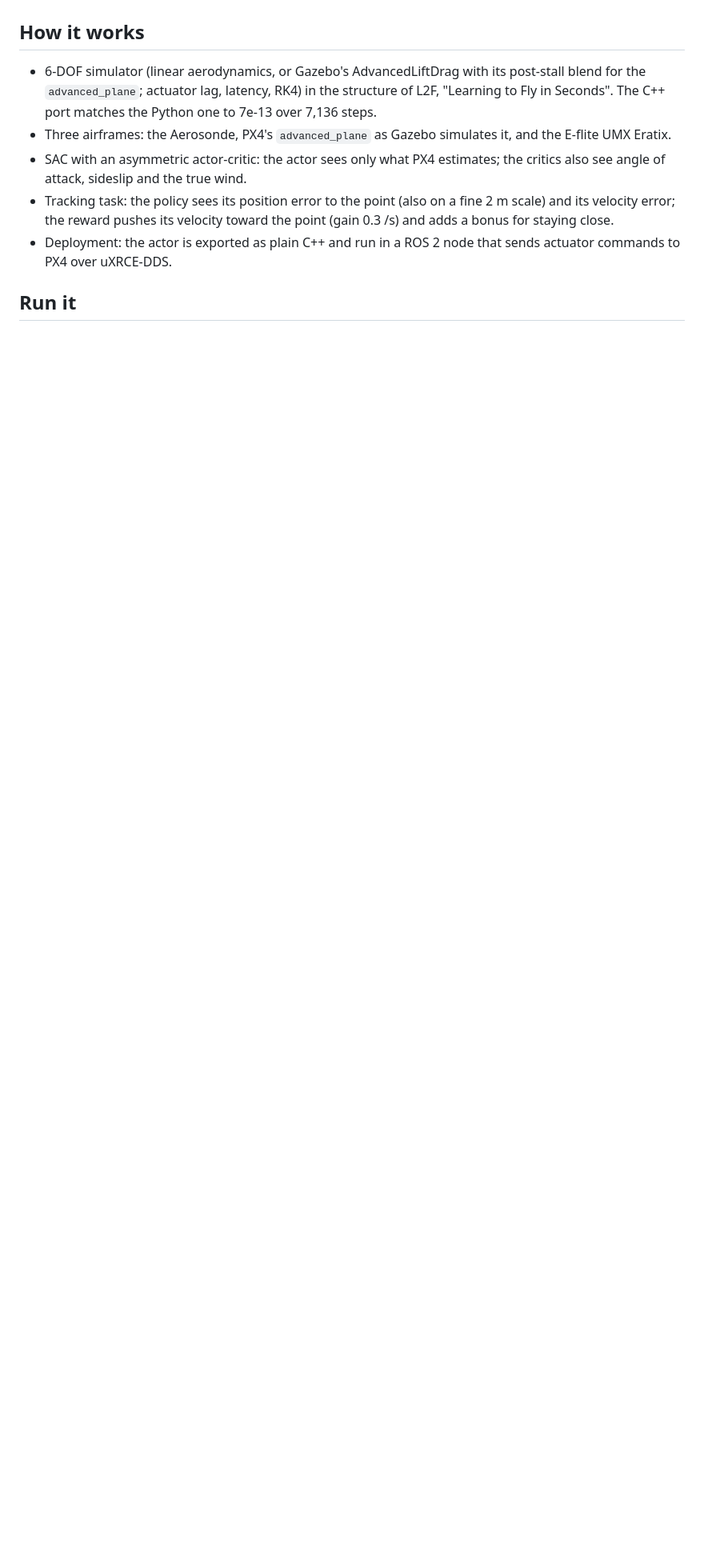
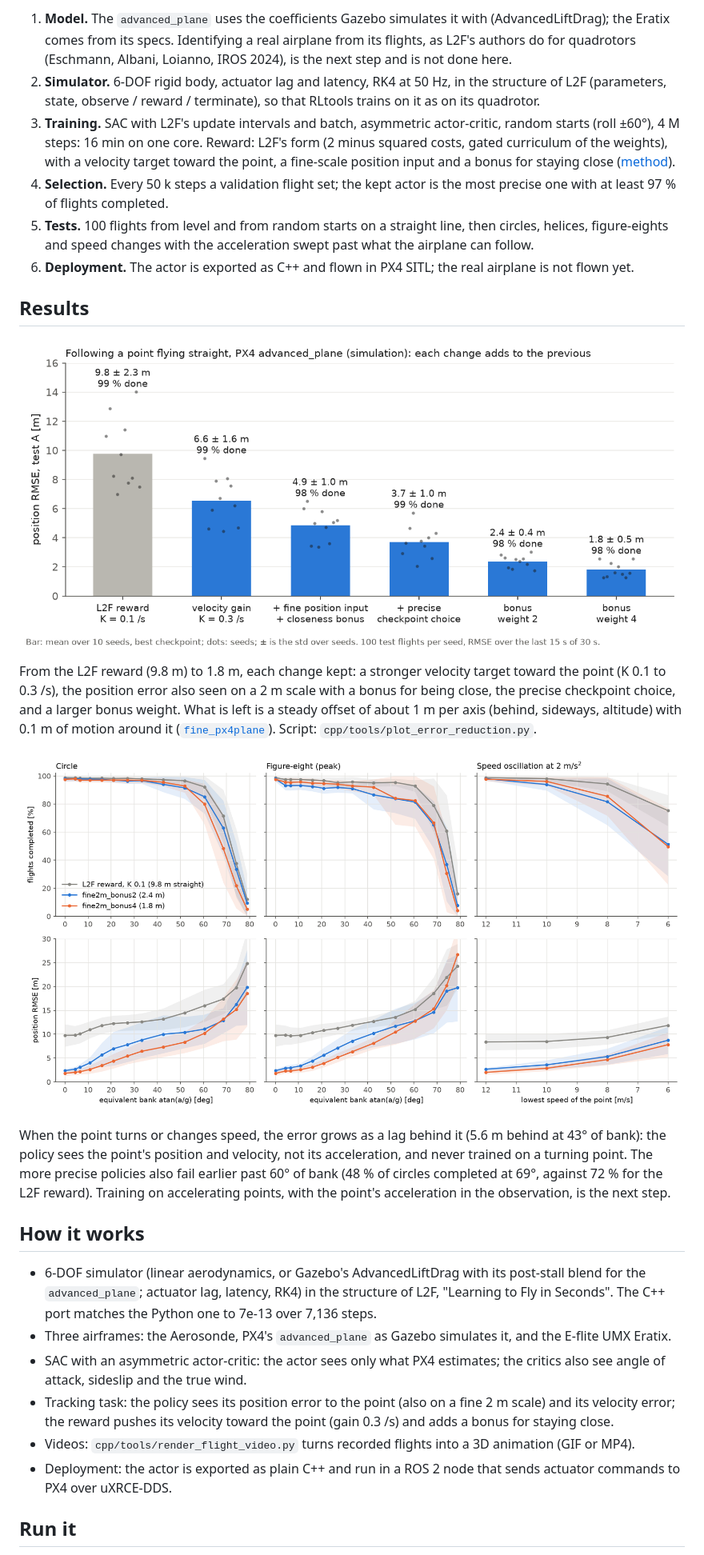
Before and after one commit to clementdumeril/Fixed-Wing, a Markdown page: README.md, the part around one of its changes. Shown at 80% size. Drawn GitHub-style; pictures changed too: docs/figures/error_reduction.png (added); blank space fills up the shorter version.

Commit message:
README: simulation videos, pipeline, error reduction and accelerating-point results

```diff
--- a/README.md
+++ b/README.md
@@ -21,3 +43,33 @@ Related: [WingJEPA](https://github.com/clementdumeril/WingJEPA), [GeneticWing](h
+1. **Model.** The `advanced_plane` uses the coefficients Gazebo simulates it with (AdvancedLiftDrag); the Eratix comes
+   from its specs. Identifying a real airplane from its flights, as L2F's authors do for quadrotors (Eschmann, Albani,
+   Loianno, IROS 2024), is the next step and is not done here.
+2. **Simulator.** 6-DOF rigid body, actuator lag and latency, RK4 at 50 Hz, in the structure of L2F (parameters, state,
+   observe / reward / terminate), so that RLtools trains on it as on its quadrotor.
+3. **Training.** SAC with L2F's update intervals and batch, asymmetric actor-critic, random starts (roll ±60°), 4 M
+   steps: 16 min on one core. Reward: L2F's form (2 minus squared costs, gated curriculum of the weights), with a
+   velocity target toward the point, a fine-scale position input and a bonus for staying close
+   ([method](docs/method.md)).
+4. **Selection.** Every 50 k steps a validation flight set; the kept actor is the most precise one with at least 97 %
+   of flights completed.
+5. **Tests.** 100 flights from level and from random starts on a straight line, then circles, helices, figure-eights
+   and speed changes with the acceleration swept past what the airplane can follow.
+6. **Deployment.** The actor is exported as C++ and flown in PX4 SITL; the real airplane is not flown yet.
+
+## Results
+
+![Tracking error after each change of the training](docs/figures/error_reduction.png)
+
+From the L2F reward (9.8 m) to 1.8 m, each change kept: a stronger velocity target toward the point (K 0.1 to 0.3 /s),
+the position error also seen on a 2 m scale with a bonus for being close, the precise checkpoint choice, and a larger
+bonus weight. What is left is a steady offset of about 1 m per axis (behind, sideways, altitude) with 0.1 m of motion
+around it ([`fine_px4plane`](cpp/results/fine_px4plane/README.md)). Script: `cpp/tools/plot_error_reduction.py`.
+
+![Success and error against the acceleration of the point](cpp/results/reference_suite_fine/compare.png)
+
+When the point turns or changes speed, the error grows as a lag behind it (5.6 m behind at 43° of bank): the policy
+sees the point's position and velocity, not its acceleration, and never trained on a turning point. The more precise
+policies also fail earlier past 60° of bank (48 % of circles completed at 69°, against 72 % for the L2F reward).
+Training on accelerating points, with the point's acceleration in the observation, is the next step.
 
 ## How it works
 
@@ -29,6 +81,7 @@ Related: [WingJEPA](https://github.com/clementdumeril/WingJEPA), [GeneticWing](h
   sideslip and the true wind.
 - Tracking task: the policy sees its position error to the point (also on a fine 2 m scale) and its velocity error;
   the reward pushes its velocity toward the point (gain 0.3 /s) and adds a bonus for staying close.
+- Videos: `cpp/tools/render_flight_video.py` turns recorded flights into a 3D animation (GIF or MP4).
 - Deployment: the actor is exported as plain C++ and run in a ROS 2 node that sends actuator commands to PX4 over
   uXRCE-DDS.
 
```
Also changed, not shown: other parts of README.md (+26 -4 lines), docs/reproduce.md (+3 -0 lines), docs/media/circle_69deg.gif (added), docs/media/straight.gif (added), 4 other files.
